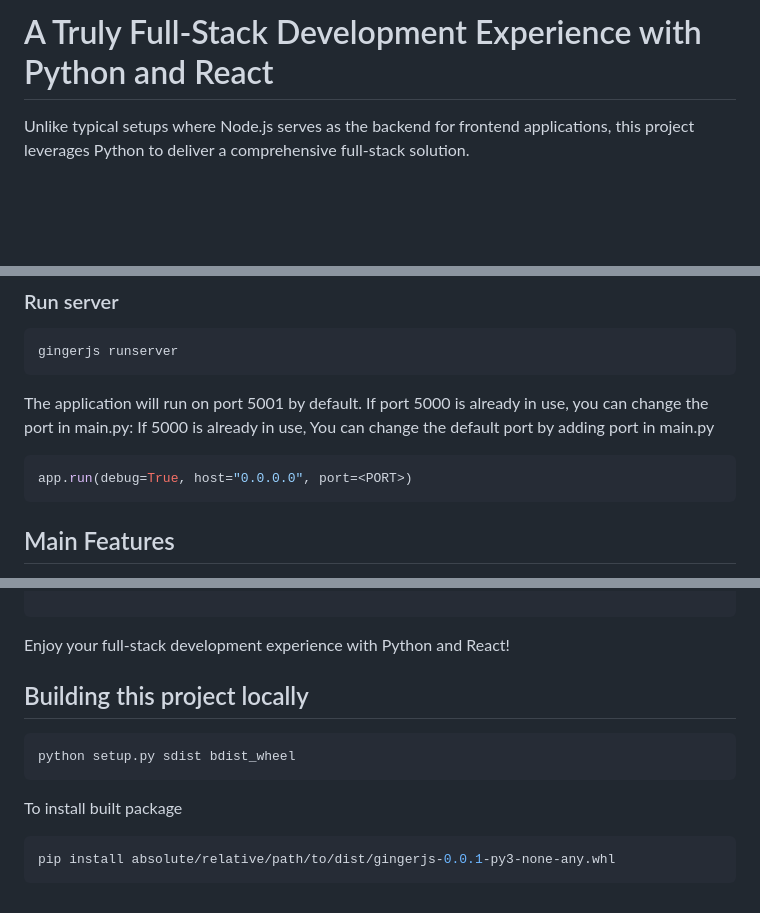
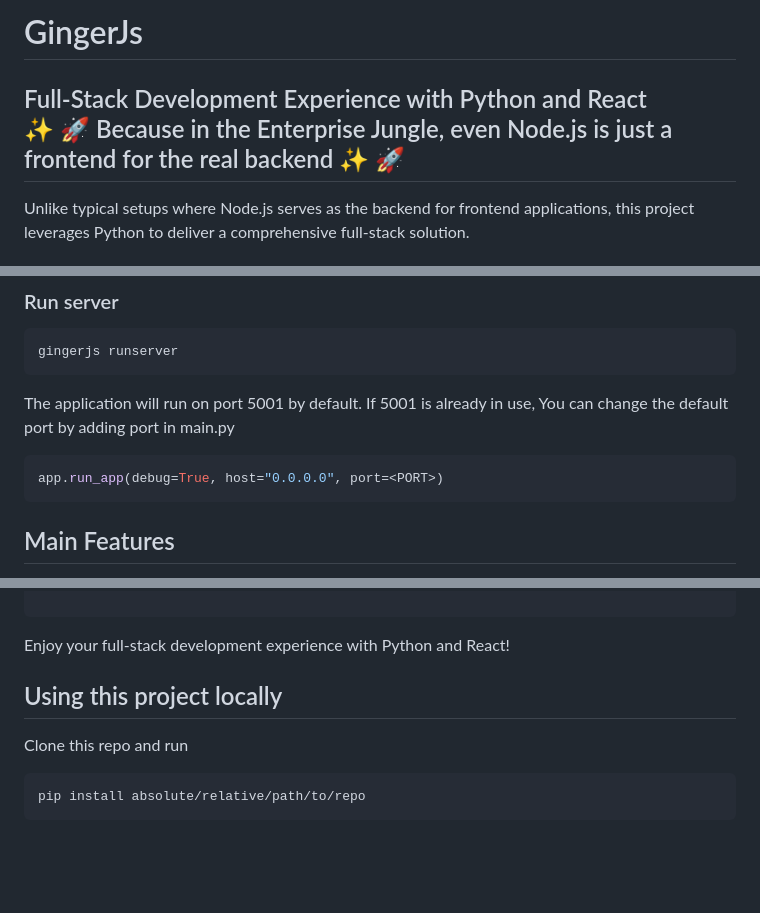
Before and after one commit to py-react/ginger-js, a Markdown page: readme.md, 3 parts joined by grey strips. Rendered like a GitHub page; blank space fills up the shorter version.

Commit message:
chore: readme update

````diff
--- a/readme.md
+++ b/readme.md
@@ -1,4 +1,8 @@
-# A Truly Full-Stack Development Experience with Python and React
+<h1 style="text-align:center">GingerJs</h1>
+<h2 style="text-align:center">
+  Full-Stack Development Experience with Python and React <br/>
+  ✨ 🚀 Because in the Enterprise Jungle, even Node.js is just a frontend for the real backend ✨ 🚀
+</h2>
 
 Unlike typical setups where Node.js serves as the backend for frontend applications, this project leverages Python to deliver a comprehensive full-stack solution.
 
@@ -39,10 +43,10 @@ gingerjs runserver
 ```
 
 
-The application will run on port 5001 by default. If port 5000 is already in use, you can change the port in main.py:
-If 5000 is already in use, You can change the default port by adding port in main.py
+The application will run on port 5001 by default.
+If 5001 is already in use, You can change the default port by adding port in main.py
 ```python
-app.run(debug=True, host="0.0.0.0", port=<PORT>)
+app.run_app(debug=True, host="0.0.0.0", port=<PORT>)
 ```
 
 ## Main Features
@@ -195,14 +199,10 @@ Enjoy your full-stack development experience with Python and React!
 
 
 
-<!-- Write a better build process -->
-## Building this project locally
+## Using this project locally
+
+Clone this repo and run
 
 ```bash
-python setup.py sdist bdist_wheel
+pip install absolute/relative/path/to/repo
 ```
-
-To install built package
-```bash
-pip install absolute/relative/path/to/dist/gingerjs-0.0.1-py3-none-any.whl
-```
````
